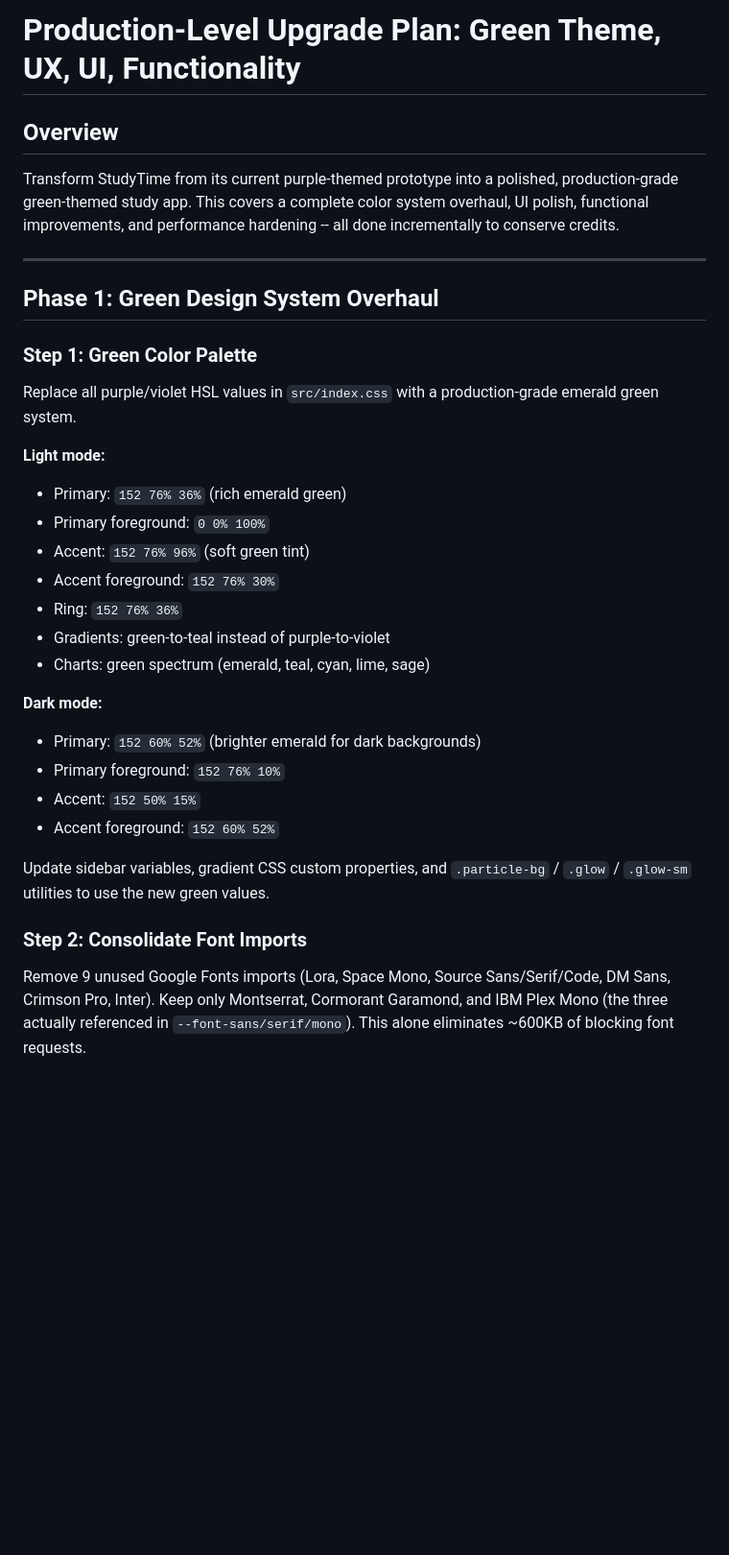
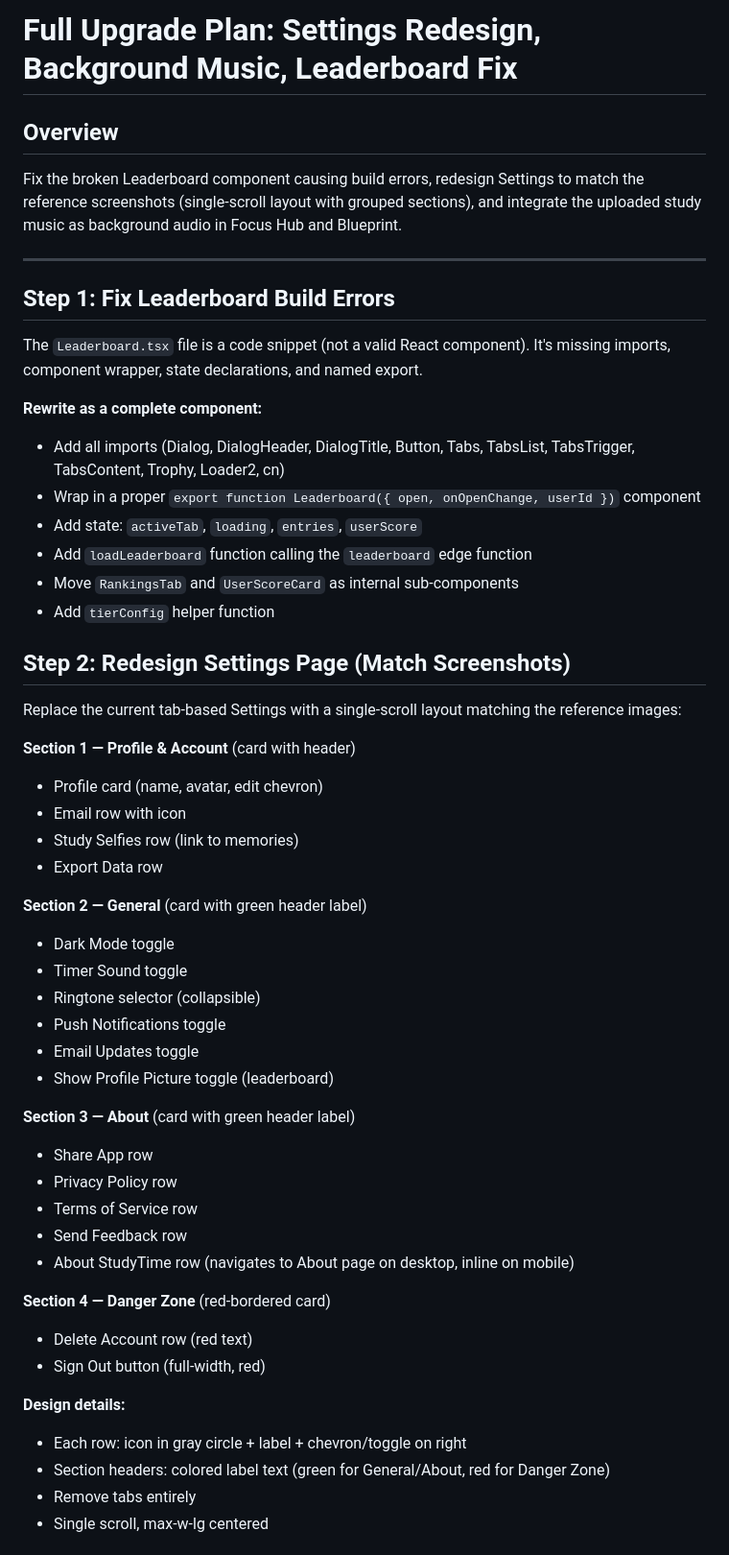
Before and after one commit to Masoud-Salik/nexus-create-world, a Markdown page: .lovable/plan.md, the part around one of its changes. Shown at 96% size. Rendered like a GitHub page; blank space fills up the shorter version.

```diff
--- a/.lovable/plan.md
+++ b/.lovable/plan.md
@@ -1,36 +1,57 @@
 
 
-# Production-Level Upgrade Plan: Green Theme, UX, UI, Functionality
+# Full Upgrade Plan: Settings Redesign, Background Music, Leaderboard Fix
 
 ## Overview
 
-Transform StudyTime from its current purple-themed prototype into a polished, production-grade green-themed study app. This covers a complete color system overhaul, UI polish, functional improvements, and performance hardening -- all done incrementally to conserve credits.
+Fix the broken Leaderboard component causing build errors, redesign Settings to match the reference screenshots (single-scroll layout with grouped sections), and integrate the uploaded study music as background audio in Focus Hub and Blueprint.
 
 ---
 
-## Phase 1: Green Design System Overhaul
+## Step 1: Fix Leaderboard Build Errors
 
-### Step 1: Green Color Palette
+The `Leaderboard.tsx` file is a code snippet (not a valid React component). It's missing imports, component wrapper, state declarations, and named export.
 
-Replace all purple/violet HSL values in `src/index.css` with a production-grade emerald green system.
+**Rewrite as a complete component:**
+- Add all imports (Dialog, DialogHeader, DialogTitle, Button, Tabs, TabsList, TabsTrigger, TabsContent, Trophy, Loader2, cn)
+- Wrap in a proper `export function Leaderboard({ open, onOpenChange, userId })` component
+- Add state: `activeTab`, `loading`, `entries`, `userScore`
+- Add `loadLeaderboard` function calling the `leaderboard` edge function
+- Move `RankingsTab` and `UserScoreCard` as internal sub-components
+- Add `tierConfig` helper function
 
-**Light mode:**
-- Primary: `152 76% 36%` (rich emerald green)
-- Primary foreground: `0 0% 100%`
-- Accent: `152 76% 96%` (soft green tint)
-- Accent foreground: `152 76% 30%`
-- Ring: `152 76% 36%`
-- Gradients: green-to-teal instead of purple-to-violet
-- Charts: green spectrum (emerald, teal, cyan, lime, sage)
+## Step 2: Redesign Settings Page (Match Screenshots)
 
-**Dark mode:**
-- Primary: `152 60% 52%` (brighter emerald for dark backgrounds)
-- Primary foreground: `152 76% 10%`
-- Accent: `152 50% 15%`
-- Accent foreground: `152 60% 52%`
+Replace the current tab-based Settings with a single-scroll layout matching the reference images:
 
-Update sidebar variables, gradient CSS custom properties, and `.particle-bg` / `.glow` / `.glow-sm` utilities to use the new green values.
+**Section 1 — Profile & Account** (card with header)
+- Profile card (name, avatar, edit chevron)
+- Email row with icon
+- Study Selfies row (link to memories)
+- Export Data row
 
-### Step 2: Consolidate Font Imports
+**Section 2 — General** (card with green header label)
+- Dark Mode toggle
+- Timer Sound toggle
+- Ringtone selector (collapsible)
+- Push Notifications toggle
+- Email Updates toggle
+- Show Profile Picture toggle (leaderboard)
 
-Remove 9 unused Google Fonts imports (Lora, Space Mono, Source Sans/Serif/Code, DM Sans, Crimson Pro, Inter). Keep only Montserrat, Cormorant Garamond, and IBM Plex Mono (the three actually referenced in `--font-sans/serif/mono`). This alone eliminates ~600KB of blocking font requests.
+**Section 3 — About** (card with green header label)
+- Share App row
+- Privacy Policy row
+- Terms of Service row
+- Send Feedback row
+- About StudyTime row (navigates to About page on desktop, inline on mobile)
+
+**Section 4 — Danger Zone** (red-bordered card)
+- Delete Account row (red text)
+- Sign Out button (full-width, red)
+
+**Design details:**
+- Each row: icon in gray circle + label + chevron/toggle on right
+- Section headers: colored label text (green for General/About, red for Danger Zone)
+- Remove tabs entirely
+- Single scroll, max-w-lg centered
+
```
Also changed, not shown: other parts of .lovable/plan.md (+38 -124 lines).
